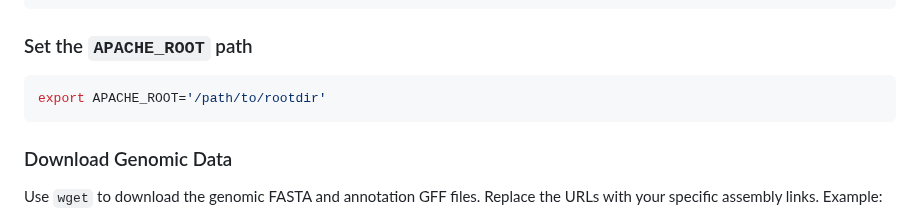
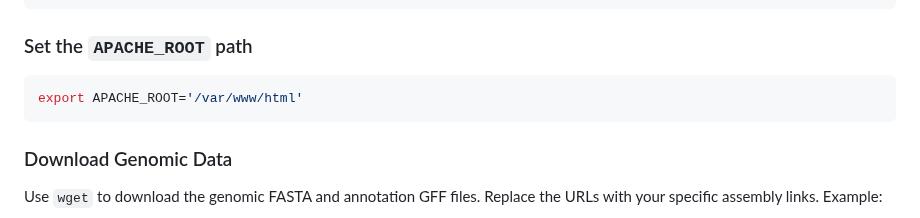
Before and after one commit to rnayebi21/floogle, a Markdown page: README.md, the part around the change. GitHub-like rendering.

````diff
--- a/README.md
+++ b/README.md
@@ -23,7 +23,7 @@ mkdir tmp
 ### Set the `APACHE_ROOT` path
 
 ```bash
-export APACHE_ROOT='/path/to/rootdir'
+export APACHE_ROOT='/var/www/html'
 ```
 
 ### Download Genomic Data
````
